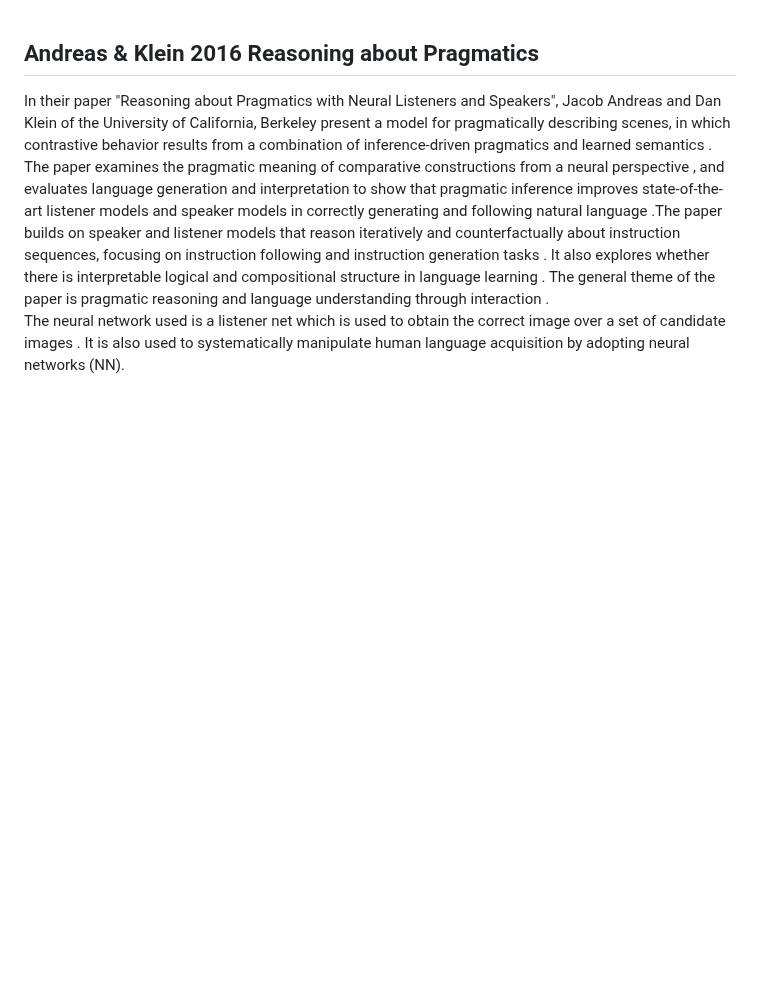
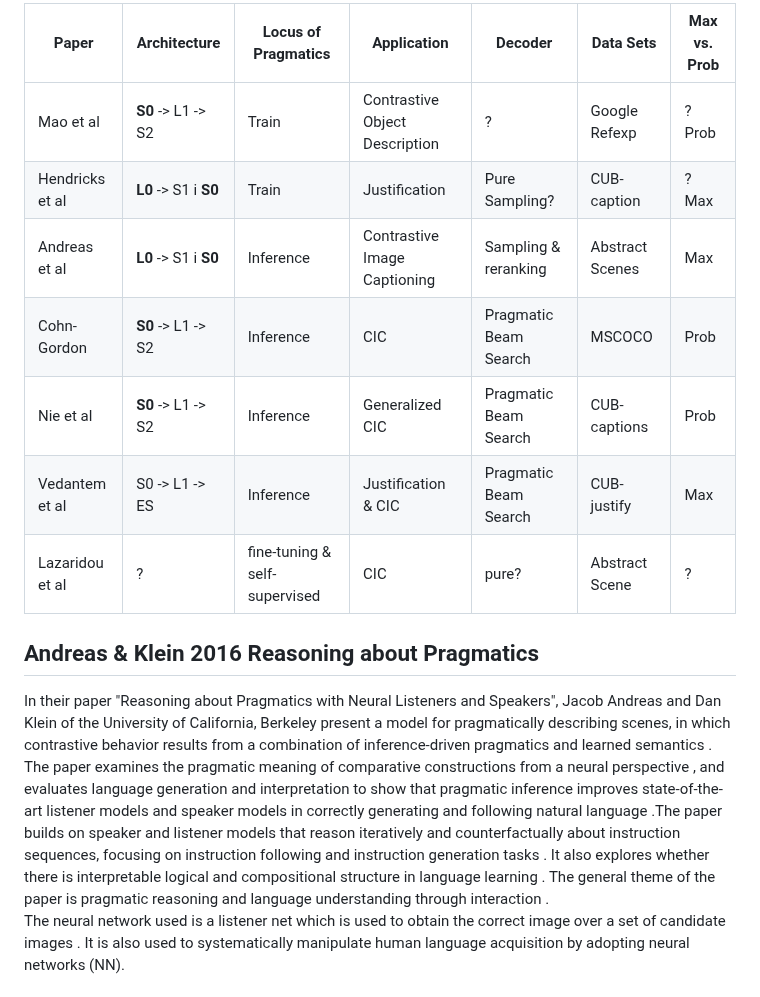
Before and after one commit to Meng3www/PPlusPlus, a Markdown page: Relevant Papers/Summary.md, the part around the change. Rendered like a GitHub page; blank space fills up the shorter version.

Commit message:
update summary

```diff
--- a/Relevant Papers/Summary.md
+++ b/Relevant Papers/Summary.md
@@ -1,3 +1,15 @@
+|Paper | Architecture | Locus of Pragmatics | Application | Decoder | Data Sets | Max vs. Prob |
+| --- | --- | --- | --- | --- | --- | --- |
+| Mao et al | __S0__ -> L1 -> S2 | Train | Contrastive Object Description | ? | Google Refexp | ? Prob |
+| Hendricks et al | __L0__ -> S1 i __S0__ | Train | Justification | Pure Sampling? | CUB-caption | ? Max |
+| Andreas et al | __L0__ -> S1 i __S0__ | Inference | Contrastive Image Captioning | Sampling & reranking | Abstract Scenes | Max |
+| Cohn-Gordon | __S0__ -> L1 -> S2 | Inference | CIC | Pragmatic Beam Search | MSCOCO | Prob |
+| Nie et al | __S0__ -> L1 -> S2 | Inference | Generalized CIC | Pragmatic Beam Search | CUB-captions | Prob |
+| Vedantem et al | S0 -> L1 -> ES | Inference | Justification & CIC | Pragmatic Beam Search | CUB-justify | Max |
+| Lazaridou et al | ? | fine-tuning & self-supervised | CIC | pure? | Abstract Scene | ? |
+
+
+
 Andreas & Klein 2016 Reasoning about Pragmatics
 ----------------------
 In their paper "Reasoning about Pragmatics with Neural Listeners and Speakers", Jacob Andreas and Dan Klein of the University of California, Berkeley present a model for pragmatically describing scenes, in which contrastive behavior results from a combination of inference-driven pragmatics and learned semantics
```
